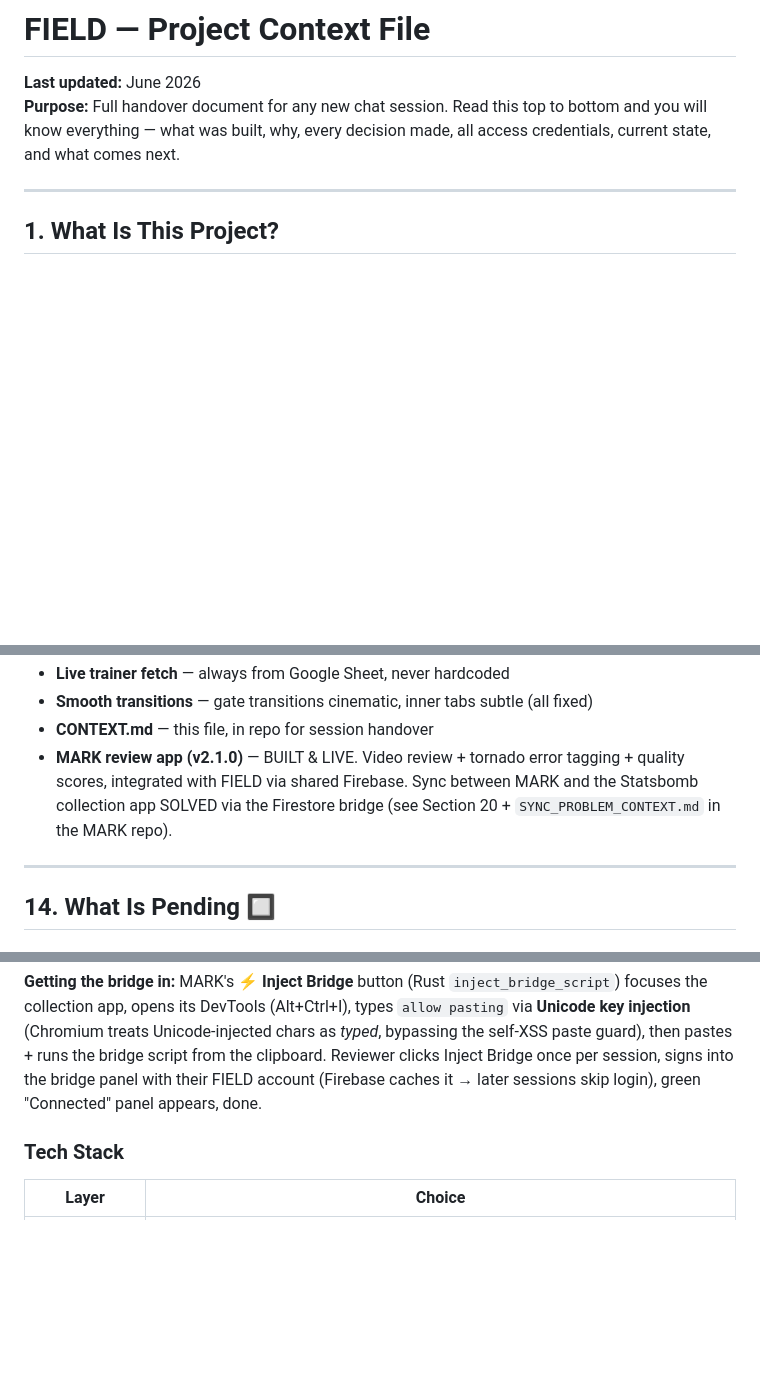
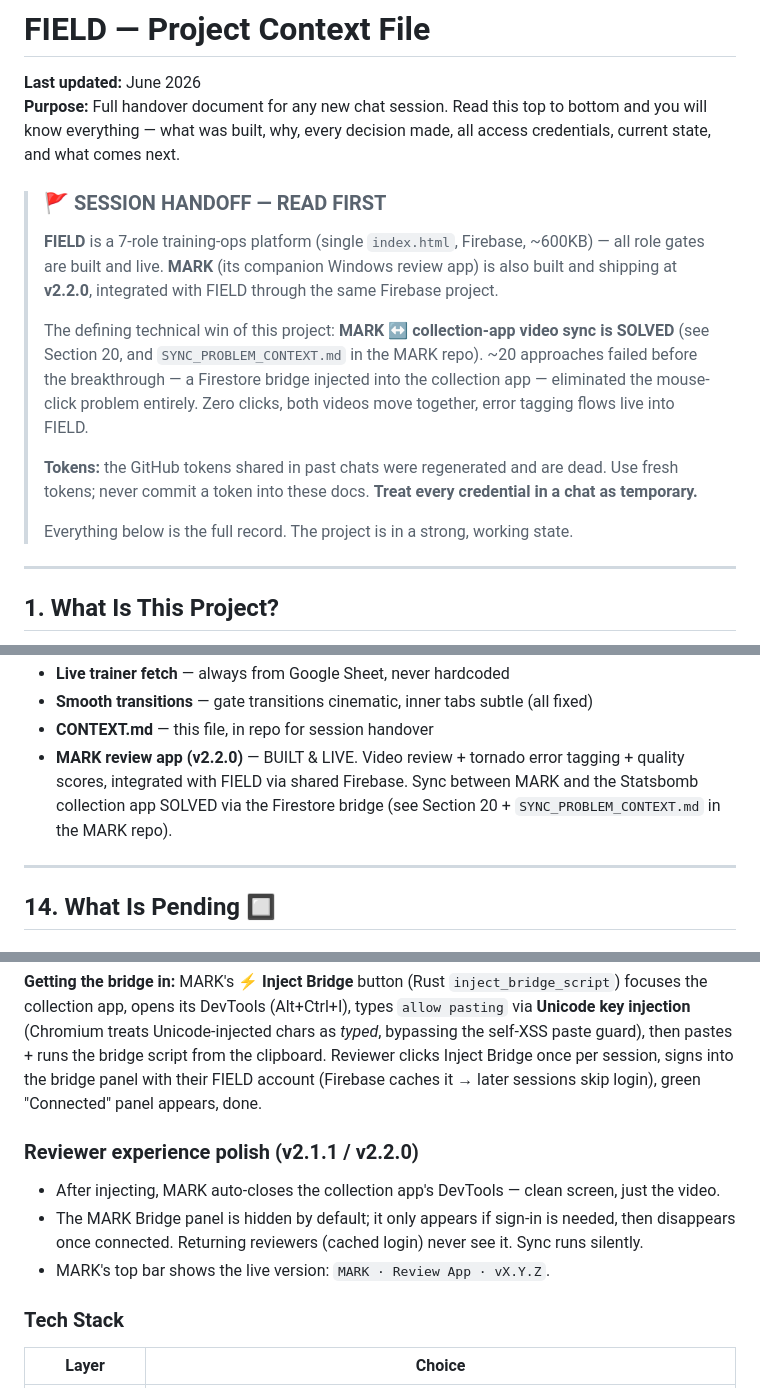
Before and after one commit to ahmedashraf-cyber/flowops, a Markdown page: CONTEXT.md, 3 parts joined by grey strips. Rendered like a GitHub page; blank space fills up the shorter version.

Commit message:
docs: session handoff banner + MARK section to v2.2.0 (devtools auto-close, hidden bridge panel, version in top bar)

```diff
--- a/CONTEXT.md
+++ b/CONTEXT.md
@@ -1,6 +1,22 @@
 # FIELD — Project Context File
 **Last updated:** June 2026
 **Purpose:** Full handover document for any new chat session. Read this top to bottom and you will know everything — what was built, why, every decision made, all access credentials, current state, and what comes next.
+
+> ### 🚩 SESSION HANDOFF — READ FIRST
+> **FIELD** is a 7-role training-ops platform (single `index.html`, Firebase, ~600KB) —
+> all role gates are built and live. **MARK** (its companion Windows review app) is also
+> built and shipping at **v2.2.0**, integrated with FIELD through the same Firebase project.
+>
+> The defining technical win of this project: **MARK ↔ collection-app video sync is SOLVED**
+> (see Section 20, and `SYNC_PROBLEM_CONTEXT.md` in the MARK repo). ~20 approaches failed before
+> the breakthrough — a Firestore bridge injected into the collection app — eliminated the
+> mouse-click problem entirely. Zero clicks, both videos move together, error tagging flows
+> live into FIELD.
+>
+> **Tokens:** the GitHub tokens shared in past chats were regenerated and are dead. Use fresh
+> tokens; never commit a token into these docs. **Treat every credential in a chat as temporary.**
+>
+> Everything below is the full record. The project is in a strong, working state.
 
 ---
 
@@ -293,7 +309,7 @@ Updated in `initBsupDashboard()` and `btLoginWithCode()`.
 - **Live trainer fetch** — always from Google Sheet, never hardcoded
 - **Smooth transitions** — gate transitions cinematic, inner tabs subtle (all fixed)
 - **CONTEXT.md** — this file, in repo for session handover
-- **MARK review app (v2.1.0)** — BUILT & LIVE. Video review + tornado error tagging + quality scores, integrated with FIELD via shared Firebase. Sync between MARK and the Statsbomb collection app SOLVED via the Firestore bridge (see Section 20 + `SYNC_PROBLEM_CONTEXT.md` in the MARK repo).
+- **MARK review app (v2.2.0)** — BUILT & LIVE. Video review + tornado error tagging + quality scores, integrated with FIELD via shared Firebase. Sync between MARK and the Statsbomb collection app SOLVED via the Firestore bridge (see Section 20 + `SYNC_PROBLEM_CONTEXT.md` in the MARK repo).
 
 ---
 
@@ -573,6 +589,12 @@ focuses the collection app, opens its DevTools (Alt+Ctrl+I), types `allow pastin
 self-XSS paste guard), then pastes + runs the bridge script from the clipboard. Reviewer
 clicks Inject Bridge once per session, signs into the bridge panel with their FIELD account
 (Firebase caches it → later sessions skip login), green "Connected" panel appears, done.
+
+### Reviewer experience polish (v2.1.1 / v2.2.0)
+- After injecting, MARK auto-closes the collection app's DevTools — clean screen, just the video.
+- The MARK Bridge panel is hidden by default; it only appears if sign-in is needed, then
+  disappears once connected. Returning reviewers (cached login) never see it. Sync runs silently.
+- MARK's top bar shows the live version: `MARK · Review App · vX.Y.Z`.
 
 ### Tech Stack
 | Layer | Choice |
```
Also changed, not shown: other parts of CONTEXT.md (+1 -1 lines).
